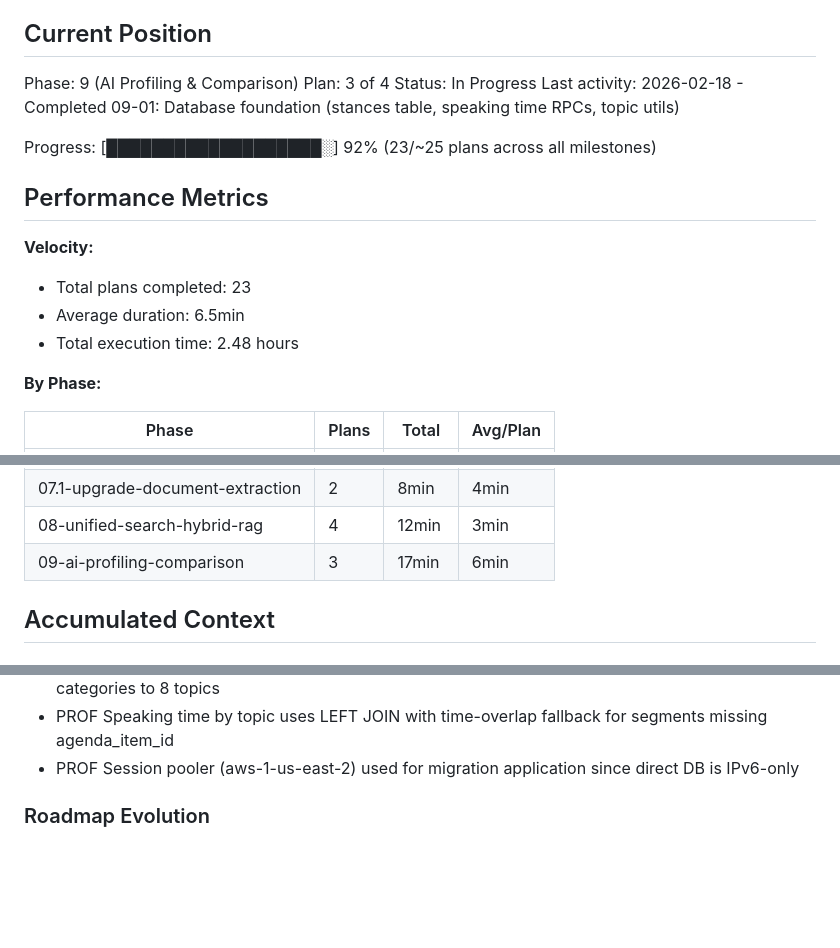
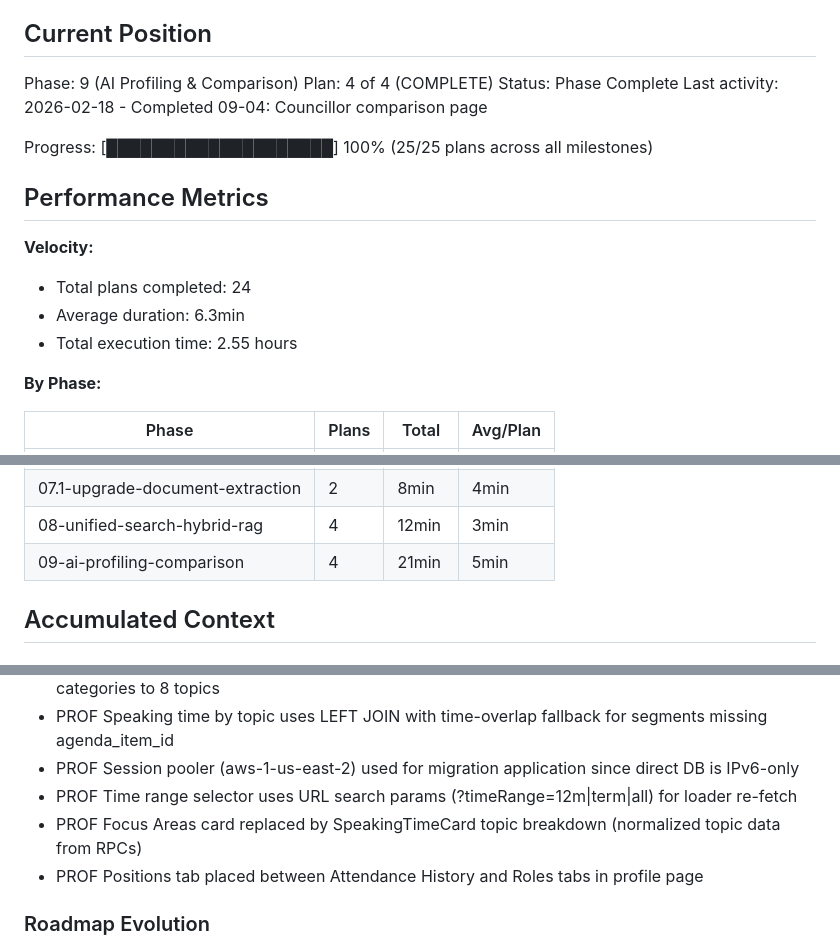
Before and after one commit to kpeatt/viewroyal, a Markdown page: .planning/STATE.md, 3 parts joined by grey strips. Rendered like a GitHub page; blank space fills up the shorter version.

```diff
--- a/.planning/STATE.md
+++ b/.planning/STATE.md
@@ -10,18 +10,18 @@ See: .planning/PROJECT.md (updated 2026-02-16)
 ## Current Position
 
 Phase: 9 (AI Profiling & Comparison)
-Plan: 3 of 4
-Status: In Progress
-Last activity: 2026-02-18 - Completed 09-01: Database foundation (stances table, speaking time RPCs, topic utils)
+Plan: 4 of 4 (COMPLETE)
+Status: Phase Complete
+Last activity: 2026-02-18 - Completed 09-04: Councillor comparison page
 
-Progress: [███████████████████░] 92% (23/~25 plans across all milestones)
+Progress: [████████████████████] 100% (25/25 plans across all milestones)
 
 ## Performance Metrics
 
 **Velocity:**
-- Total plans completed: 23
-- Average duration: 6.5min
-- Total execution time: 2.48 hours
+- Total plans completed: 24
+- Average duration: 6.3min
+- Total execution time: 2.55 hours
 
 **By Phase:**
 
@@ -36,7 +36,7 @@ Progress: [███████████████████░] 92% (23
 | 07-document-intelligence | 3 | 15min | 5min |
 | 07.1-upgrade-document-extraction | 2 | 8min | 4min |
 | 08-unified-search-hybrid-rag | 4 | 12min | 3min |
-| 09-ai-profiling-comparison | 3 | 17min | 6min |
+| 09-ai-profiling-comparison | 4 | 21min | 5min |
 
 ## Accumulated Context
 
@@ -79,6 +79,9 @@ v1.1 decisions:
 - PROF Category normalization as IMMUTABLE SQL function (CASE/ILIKE) covering ~300/470 categories to 8 topics
 - PROF Speaking time by topic uses LEFT JOIN with time-overlap fallback for segments missing agenda_item_id
 - PROF Session pooler (aws-1-us-east-2) used for migration application since direct DB is IPv6-only
+- PROF Time range selector uses URL search params (?timeRange=12m|term|all) for loader re-fetch
+- PROF Focus Areas card replaced by SpeakingTimeCard topic breakdown (normalized topic data from RPCs)
+- PROF Positions tab placed between Attendance History and Roles tabs in profile page
 
 ### Roadmap Evolution
 
```
Also changed, not shown: other parts of .planning/STATE.md (+1 -1 lines), 1 other file.
